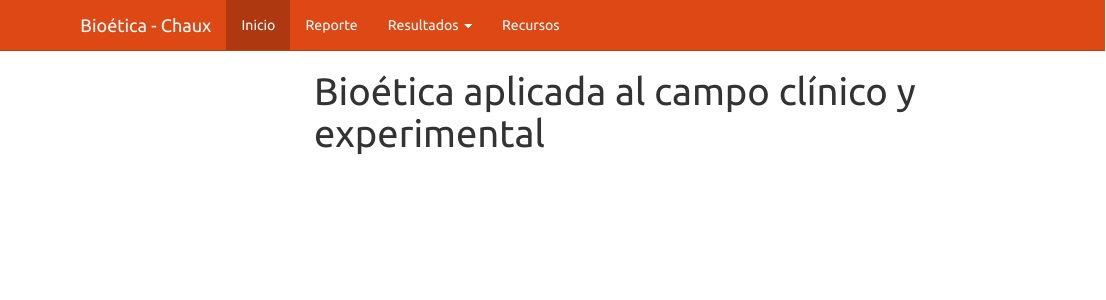
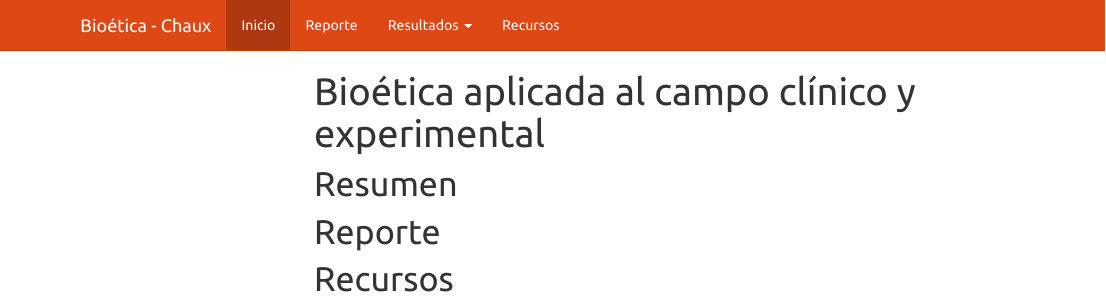
Before and after one commit to alcideschaux/PYSNCBIOBCE1209010, an R Markdown document (index.Rmd): the page in a window 1100 px wide, from its top. The pictures show the output file index.html that the author committed with the source, opened offline; library style sheets and scripts come from the installed R packages; menus at the side of the page are left out.

Commit message:
Updated index

```diff
--- a/index.Rmd
+++ b/index.Rmd
@@ -1,3 +1,9 @@
 ---
 title: "Bioética aplicada al campo clínico y experimental"
 ---
+
+# Resumen
+
+# Reporte
+
+# Recursos
```
Also changed, not shown: Docentes_files/figure-html/unnamed-chunk-11-1.png, docentes.html, index.html.
